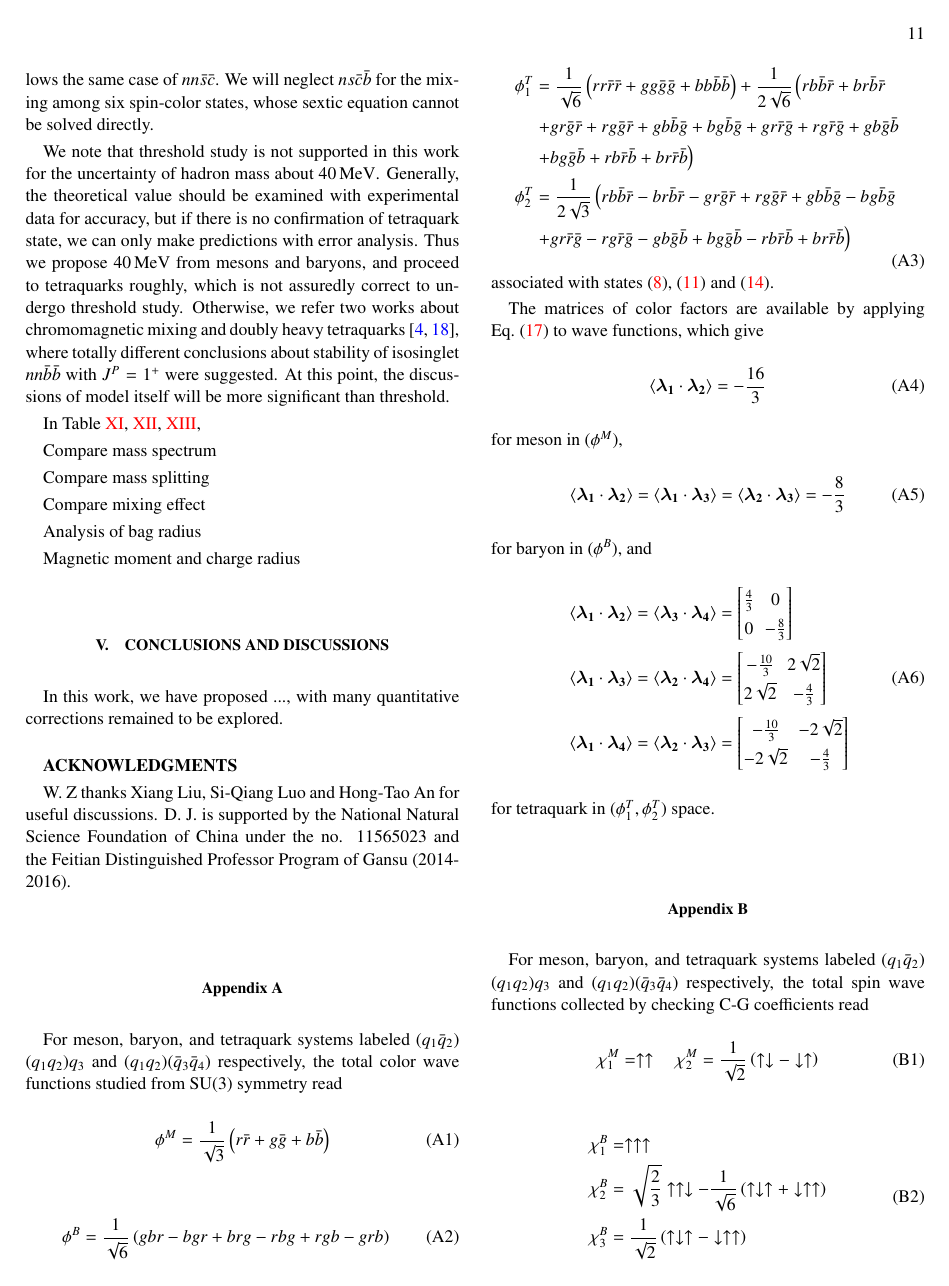
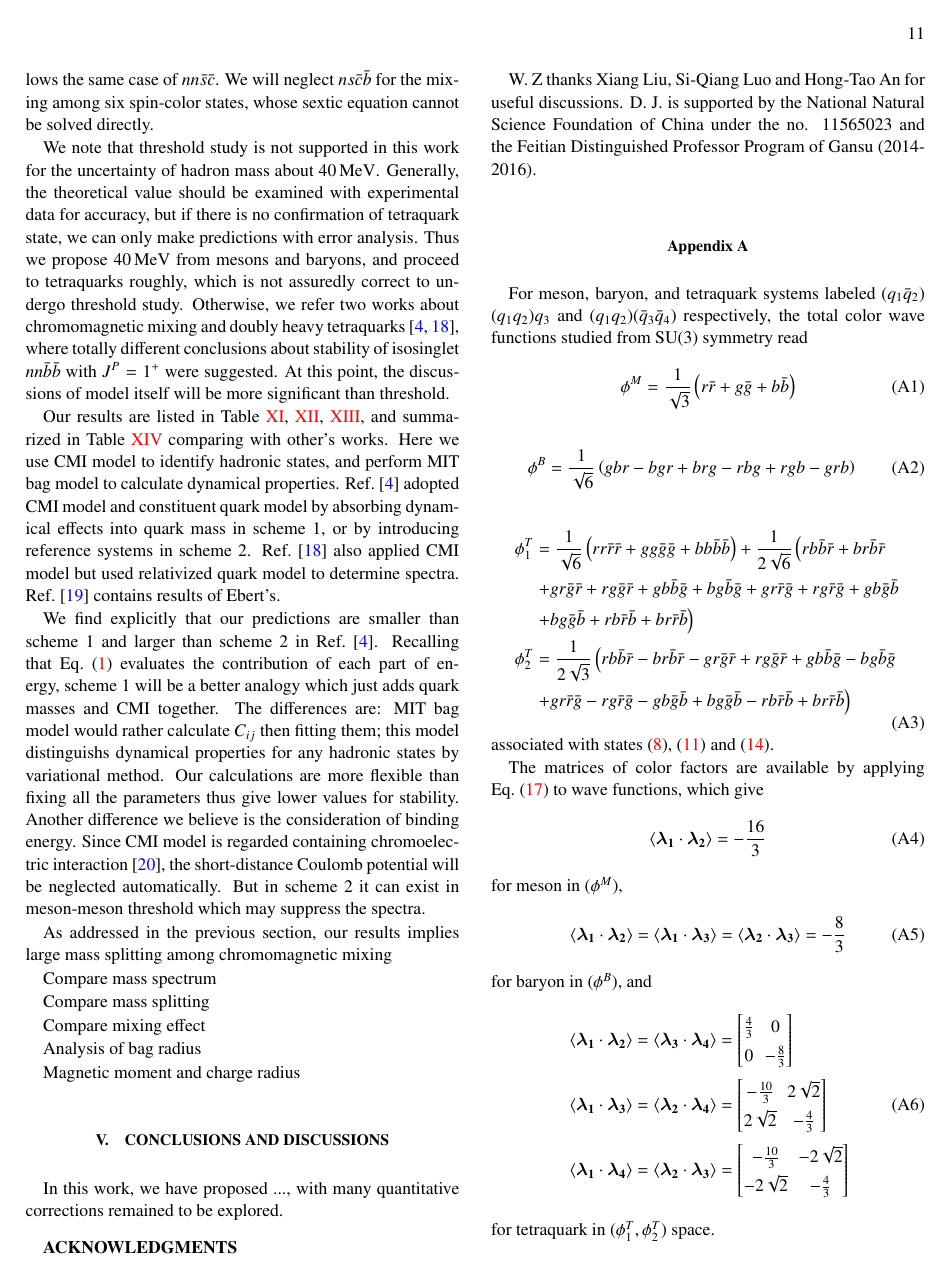
Before and after one commit to SerialCore/MITBagModel, a LaTeX paper (Paper/MBmag4quark.tex): page 11 of 14. Compiled offline with pdfLaTeX.

Commit message:
comparison with Luo

```diff
--- a/Paper/MBmag4quark.tex
+++ b/Paper/MBmag4quark.tex
@@ -882,7 +882,20 @@ Thus we propose $40\,{\rm MeV}$ from mesons and baryons, and proceed to tetraqua
 Otherwise, we refer two works about chromomagnetic mixing and doubly heavy tetraquarks \cite{Luo:2017eub,Lu:2020rog}, where totally different conclusions about stability of isosinglet $nn\bar{b}\bar{b}$ with $J^{P}=1^{+}$ were suggested.
 At this point, the discussions of model itself will be more significant than threshold.
 
-In Table \ref{tab:2heavytetraquark1}, \ref{tab:2heavytetraquark0}, \ref{tab:2heavytetraquark1/2},
+Our results are listed in Table \ref{tab:2heavytetraquark1}, \ref{tab:2heavytetraquark0}, \ref{tab:2heavytetraquark1/2}, and summarized in Table \ref{tab:comparison} comparing with other's works.
+Here we use CMI model to identify hadronic states, and perform MIT bag model to calculate dynamical properties.
+Ref.~\cite{Luo:2017eub} adopted CMI model and constituent quark model by absorbing dynamical effects into quark mass in scheme 1, or by introducing reference systems in scheme 2.
+Ref.~\cite{Lu:2020rog} also applied CMI model but used relativized quark model to determine spectra.
+Ref.~\cite{Ebert:2007rn} contains results of Ebert's.
+
+We find explicitly that our predictions are smaller than scheme 1 and larger than scheme 2 in Ref.~\cite{Luo:2017eub}.
+Recalling that Eq.~(\ref{MBm}) evaluates the contribution of each part of energy, scheme 1 will be a better analogy which just adds quark masses and CMI together.
+The differences are: MIT bag model would rather calculate $C_{ij}$ then fitting them; this model distinguishs dynamical properties for any hadronic states by variational method.
+Our calculations are more flexible than fixing all the parameters thus give lower values for stability.
+Another difference we believe is the consideration of binding energy. Since CMI model is regarded containing chromoelectric interaction \cite{Liu:2019zoy}, the short-distance Coulomb potential will be neglected automatically.
+But in scheme 2 it can exist in meson-meson threshold which may suppress the spectra.
+
+As addressed in the previous section, our results implies large mass splitting among chromomagnetic mixing
 
 Compare mass spectrum
 
```
Also changed, not shown: Paper/MBmag4quark.pdf, Paper/MBmag4quark.tex (71 more changed lines).
